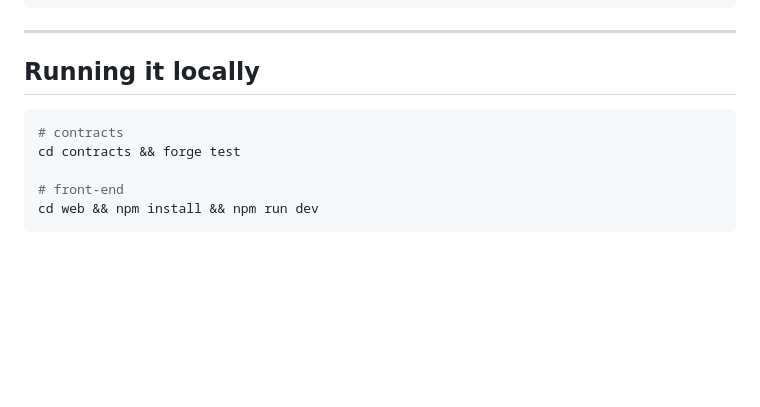
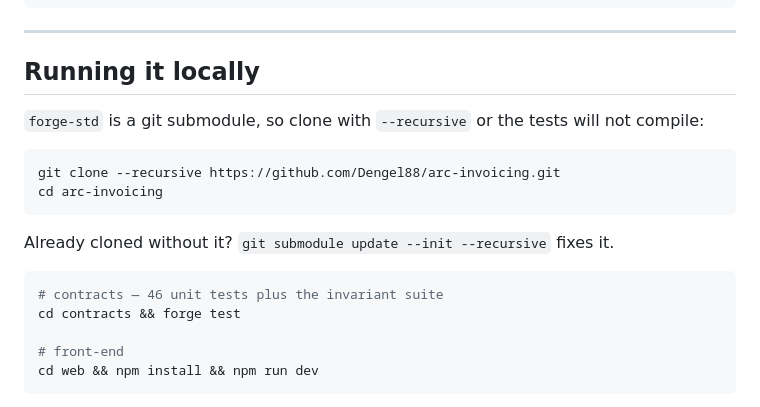
Before and after one commit to Dengel88/arc-invoicing, a Markdown page: README.md, the part around the change. Rendered like a GitHub page; blank space fills up the shorter version.

````diff
--- a/README.md
+++ b/README.md
@@ -170,8 +170,18 @@ SUBMISSION.md                 DoraHacks submission text
 
 ## Running it locally
 
+`forge-std` is a git submodule, so clone with `--recursive` or the tests will not
+compile:
+
 ```bash
-# contracts
+git clone --recursive https://github.com/Dengel88/arc-invoicing.git
+cd arc-invoicing
+```
+
+Already cloned without it? `git submodule update --init --recursive` fixes it.
+
+```bash
+# contracts — 46 unit tests plus the invariant suite
 cd contracts && forge test
 
 # front-end
````
Also changed, not shown: SUBMISSION.md (+3 -5 lines).
